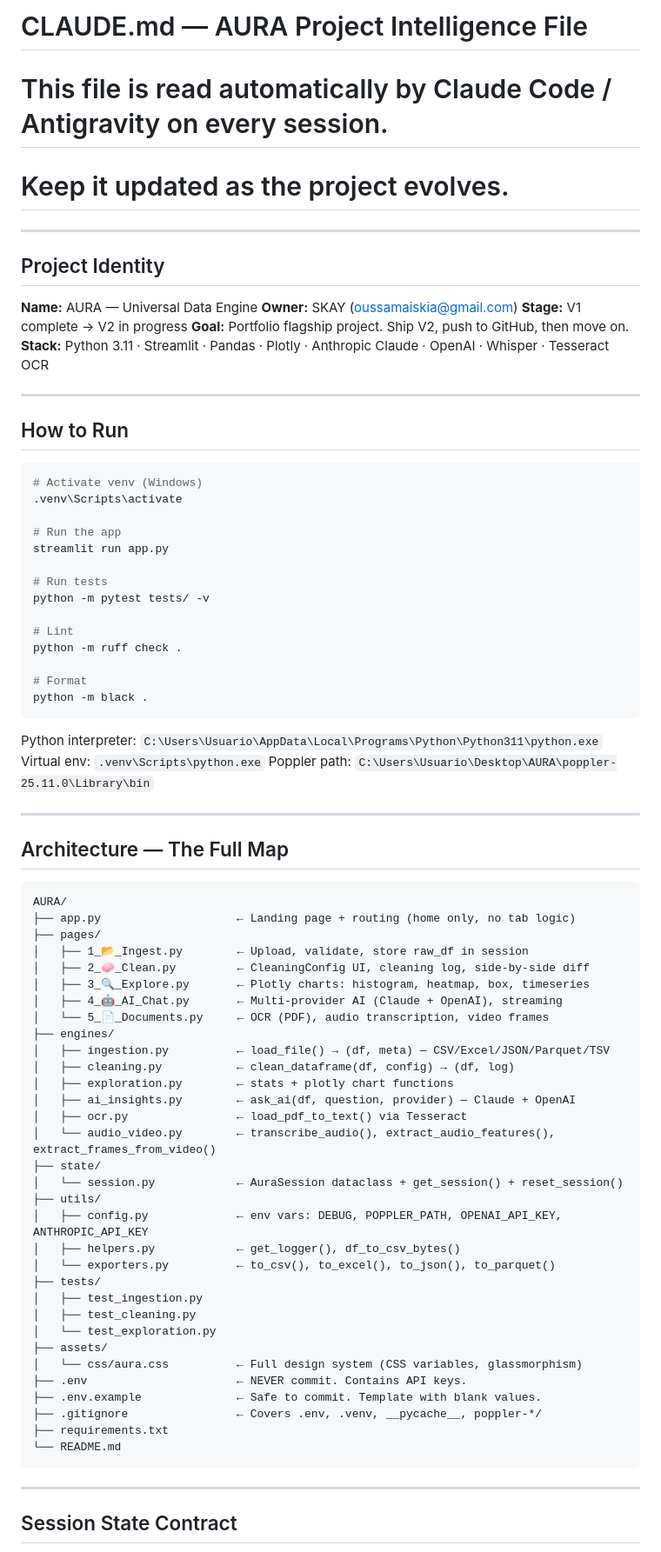
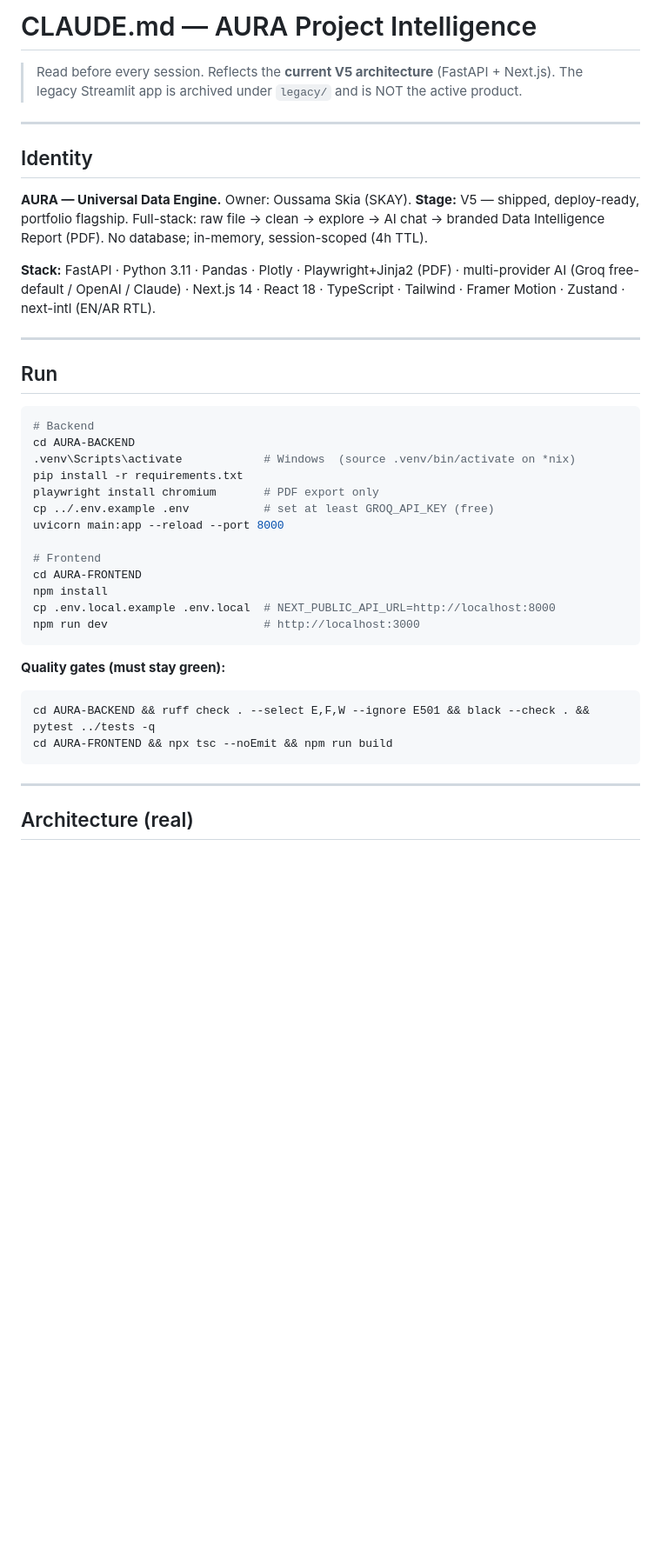
Before and after one commit to skayy47/AURA, a Markdown page: CLAUDE.md, the part around one of its changes. Shown at 87% size. Rendered like a GitHub page; blank space fills up the shorter version.

````diff
--- a/CLAUDE.md
+++ b/CLAUDE.md
@@ -1,82 +1,48 @@
-# CLAUDE.md — AURA Project Intelligence File
-# This file is read automatically by Claude Code / Antigravity on every session.
-# Keep it updated as the project evolves.
+# CLAUDE.md — AURA Project Intelligence
+
+> Read before every session. Reflects the **current V5 architecture** (FastAPI + Next.js).
+> The legacy Streamlit app is archived under `legacy/` and is NOT the active product.
 
 ---
 
-## Project Identity
+## Identity
 
-**Name:** AURA — Universal Data Engine
-**Owner:** SKAY (oussamaiskia@gmail.com)
-**Stage:** V1 complete → V2 in progress
-**Goal:** Portfolio flagship project. Ship V2, push to GitHub, then move on.
-**Stack:** Python 3.11 · Streamlit · Pandas · Plotly · Anthropic Claude · OpenAI · Whisper · Tesseract OCR
+**AURA — Universal Data Engine.** Owner: Oussama Skia (SKAY).
+**Stage:** V5 — shipped, deploy-ready, portfolio flagship.
+Full-stack: raw file → clean → explore → AI chat → branded Data Intelligence Report (PDF).
+No database; in-memory, session-scoped (4h TTL).
+
+**Stack:** FastAPI · Python 3.11 · Pandas · Plotly · Playwright+Jinja2 (PDF) ·
+multi-provider AI (Groq free-default / OpenAI / Claude) · Next.js 14 · React 18 ·
+TypeScript · Tailwind · Framer Motion · Zustand · next-intl (EN/AR RTL).
 
 ---
 
-## How to Run
+## Run
 
 ```bash
-# Activate venv (Windows)
-.venv\Scripts\activate
+# Backend
+cd AURA-BACKEND
+.venv\Scripts\activate            # Windows  (source .venv/bin/activate on *nix)
+pip install -r requirements.txt
+playwright install chromium       # PDF export only
+cp ../.env.example .env           # set at least GROQ_API_KEY (free)
+uvicorn main:app --reload --port 8000
 
-# Run the app
-streamlit run app.py
-
-# Run tests
-python -m pytest tests/ -v
-
-# Lint
-python -m ruff check .
-
-# Format
-python -m black .
+# Frontend
+cd AURA-FRONTEND
+npm install
+cp .env.local.example .env.local  # NEXT_PUBLIC_API_URL=http://localhost:8000
+npm run dev                       # http://localhost:3000
 ```
 
-Python interpreter: `C:\Users\Usuario\AppData\Local\Programs\Python\Python311\python.exe`
-Virtual env: `.venv\Scripts\python.exe`
-Poppler path: `C:\Users\Usuario\Desktop\AURA\poppler-25.11.0\Library\bin`
-
----
-
-## Architecture — The Full Map
-
-```
-AURA/
-├── app.py                    ← Landing page + routing (home only, no tab logic)
-├── pages/
-│   ├── 1_📂_Ingest.py        ← Upload, validate, store raw_df in session
-│   ├── 2_🧼_Clean.py         ← CleaningConfig UI, cleaning log, side-by-side diff
-│   ├── 3_🔍_Explore.py       ← Plotly charts: histogram, heatmap, box, timeseries
-│   ├── 4_🤖_AI_Chat.py       ← Multi-provider AI (Claude + OpenAI), streaming
-│   └── 5_📄_Documents.py     ← OCR (PDF), audio transcription, video frames
-├── engines/
-│   ├── ingestion.py          ← load_file() → (df, meta) — CSV/Excel/JSON/Parquet/TSV
-│   ├── cleaning.py           ← clean_dataframe(df, config) → (df, log)
-│   ├── exploration.py        ← stats + plotly chart functions
-│   ├── ai_insights.py        ← ask_ai(df, question, provider) — Claude + OpenAI
-│   ├── ocr.py                ← load_pdf_to_text() via Tesseract
-│   └── audio_video.py        ← transcribe_audio(), extract_audio_features(), extract_frames_from_video()
-├── state/
-│   └── session.py            ← AuraSession dataclass + get_session() + reset_session()
-├── utils/
-│   ├── config.py             ← env vars: DEBUG, POPPLER_PATH, OPENAI_API_KEY, ANTHROPIC_API_KEY
-│   ├── helpers.py            ← get_logger(), df_to_csv_bytes()
-│   └── exporters.py          ← to_csv(), to_excel(), to_json(), to_parquet()
-├── tests/
-│   ├── test_ingestion.py
-│   ├── test_cleaning.py
-│   └── test_exploration.py
-├── assets/
-│   └── css/aura.css          ← Full design system (CSS variables, glassmorphism)
-├── .env                      ← NEVER commit. Contains API keys.
-├── .env.example              ← Safe to commit. Template with blank values.
-├── .gitignore                ← Covers .env, .venv, __pycache__, poppler-*/
-├── requirements.txt
-└── README.md
+**Quality gates (must stay green):**
+```bash
+cd AURA-BACKEND && ruff check . --select E,F,W --ignore E501 && black --check . && pytest ../tests -q
+cd AURA-FRONTEND && npx tsc --noEmit && npm run build
 ```
 
 ---
 
-## Session State Contract
+## Architecture (real)
 
````
Also changed, not shown: other parts of CLAUDE.md (+65 -182 lines).
